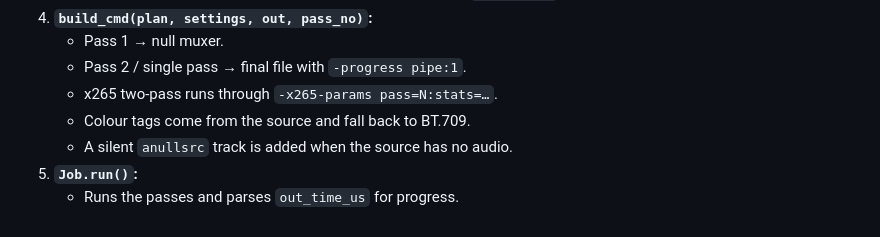
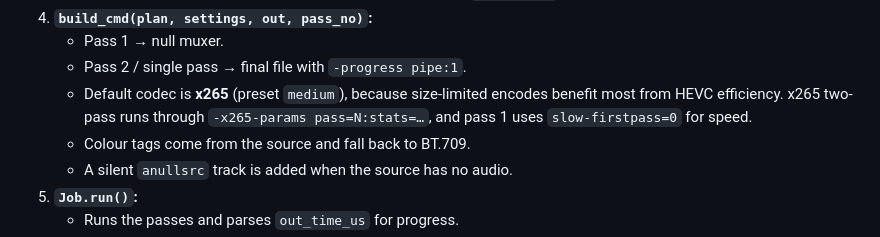
Before and after one commit to sonarkon/Common-Shrew, a Markdown page: CLAUDE.md, the part around the change. Drawn GitHub-style.

```diff
--- a/CLAUDE.md
+++ b/CLAUDE.md
@@ -48,7 +48,9 @@ Git-ignored: `.venv/`, `samples/`, video files, and the launcher flags `.use_sys
 4. **`build_cmd(plan, settings, out, pass_no)`:**
    - Pass 1 → null muxer.
    - Pass 2 / single pass → final file with `-progress pipe:1`.
-   - x265 two-pass runs through `-x265-params pass=N:stats=…`.
+   - Default codec is **x265** (preset `medium`), because size-limited encodes benefit most
+     from HEVC efficiency. x265 two-pass runs through `-x265-params pass=N:stats=…`, and pass 1
+     uses `slow-firstpass=0` for speed.
    - Colour tags come from the source and fall back to BT.709.
    - A silent `anullsrc` track is added when the source has no audio.
 5. **`Job.run()`:**
```
Also changed, not shown: README.md (+4 -2 lines), docs/screenshot.png, 1 other file.
